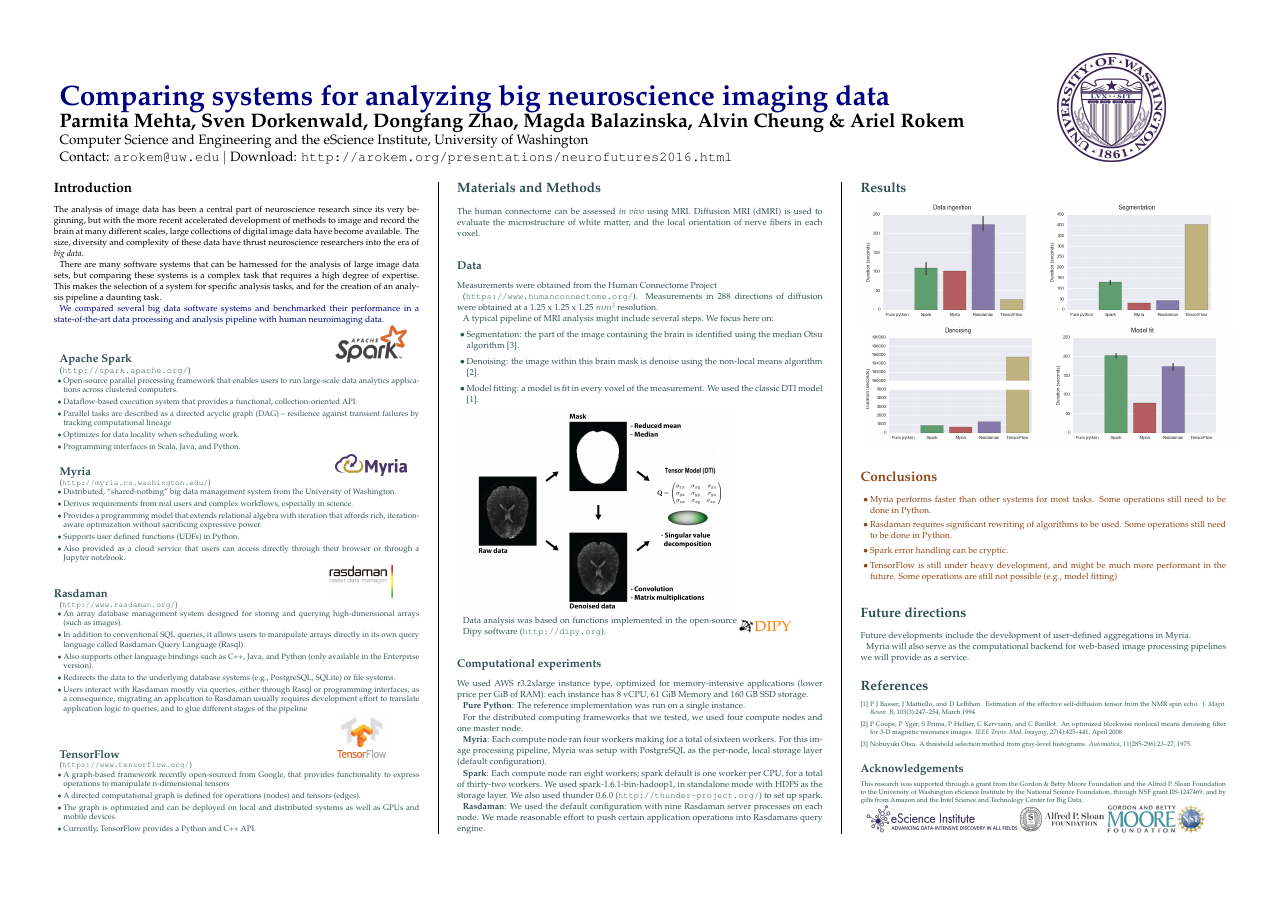
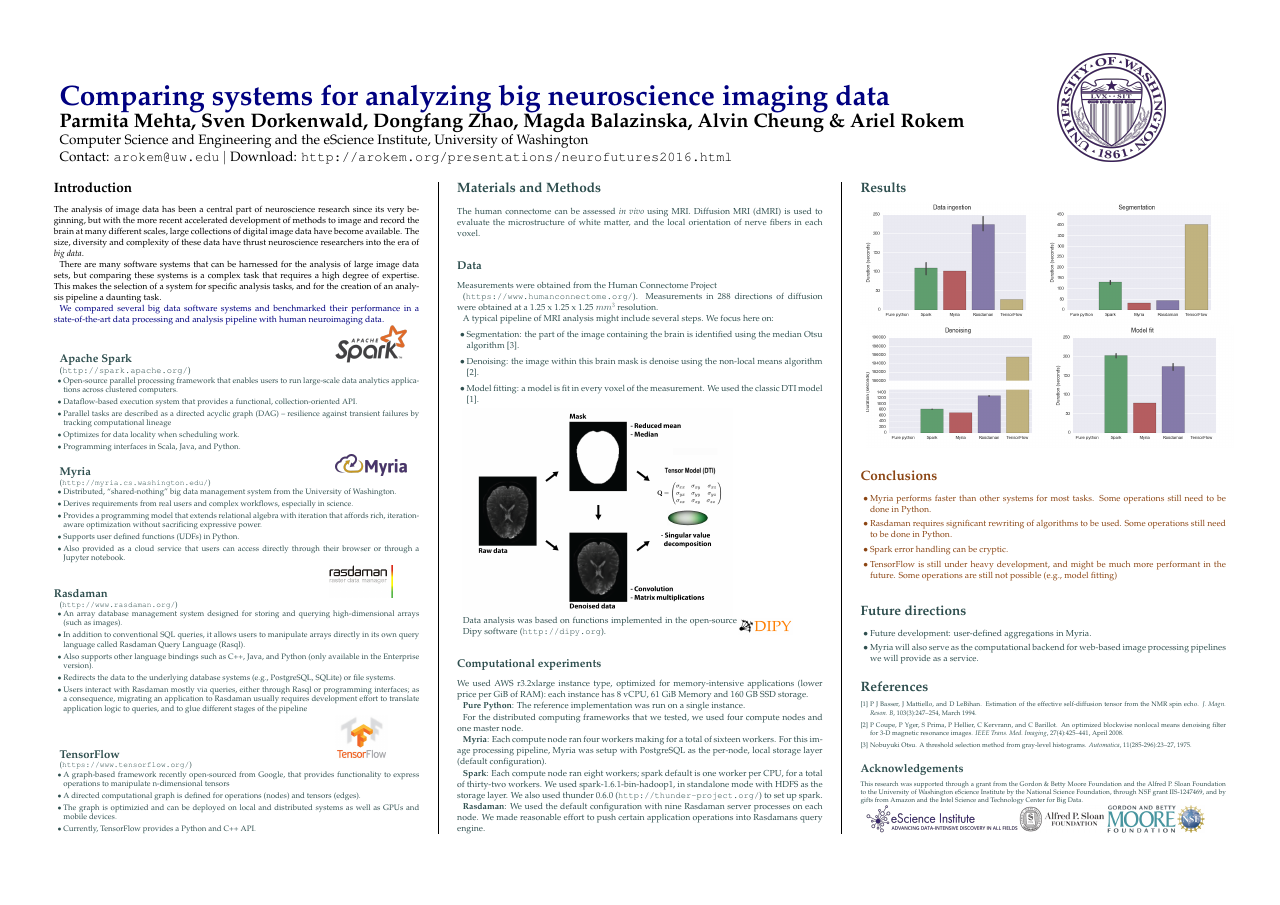
Before and after one commit to arokem/2018-ncec-mri2mri-poster, a LaTeX poster (poster.tex): the whole page. The pictures show the PDF file poster.pdf that the author committed with the source.

Commit message:
Update one plot.

```diff
--- a/poster.tex
+++ b/poster.tex
@@ -279,11 +279,13 @@ standalone mode with HDFS as the storage layer. We also used thunder 0.6.0
 %----------------------------------------------------------------------------
 
 \section*{Future directions}
+\begin{itemize}
 
-Future developments include the development of user-defined aggregations in Myria.
+\item Future development: user-defined aggregations in Myria.
 
-Myria will also serve as the computational backend for web-based image processing pipelines we will provide as a service.
+\item Myria will also serve as the computational backend for web-based image processing pipelines we will provide as a service.
 
+\end{itemize}
 %---------------------------------------------------------------------------	REFERENCES
 %----------------------------------------------------------------------------
 
```
Also changed, not shown: figures/Denoising.png, poster.pdf, 1 other file.
